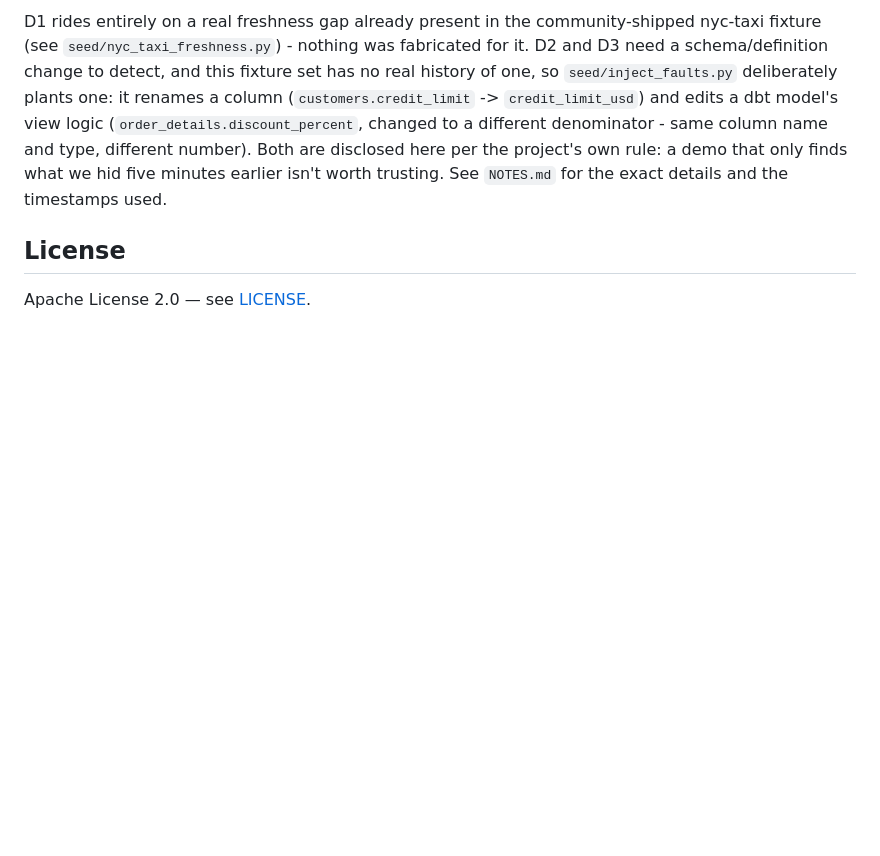
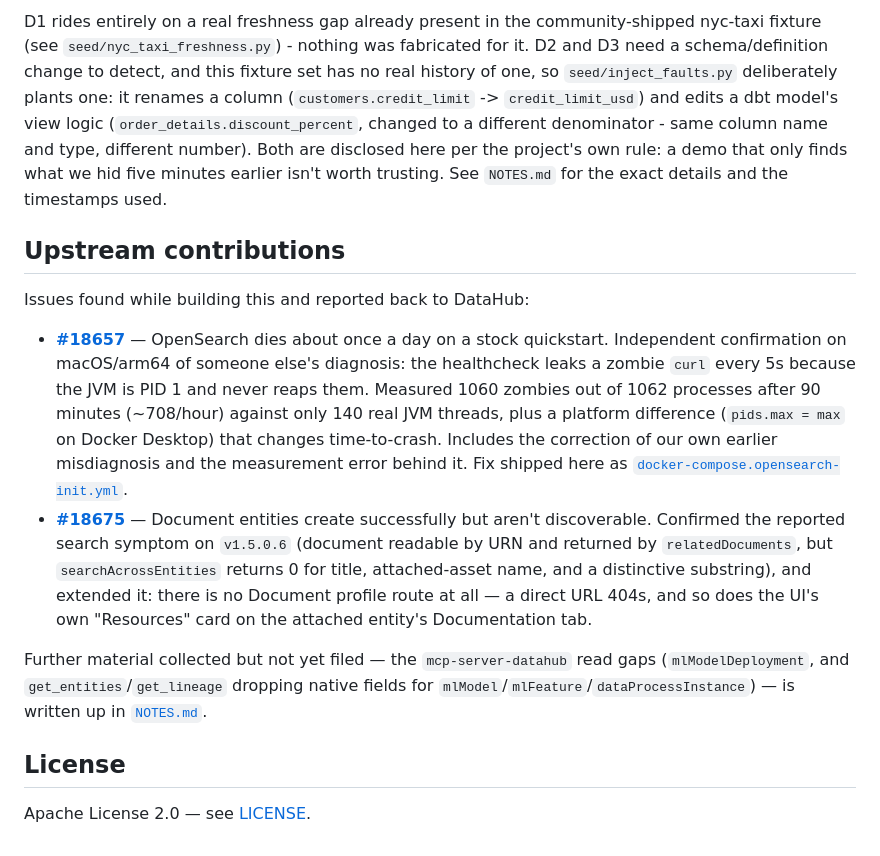
Before and after one commit to AnubisCrypto666/deadreckon, a Markdown page: README.md, the part around the change. Drawn GitHub-style; blank space fills up the shorter version.

```diff
--- a/README.md
+++ b/README.md
@@ -144,6 +144,18 @@ disclosed here per the project's own rule: a demo that only finds what we
 hid five minutes earlier isn't worth trusting. See `NOTES.md` for the
 exact details and the timestamps used.
 
+## Upstream contributions
+
+Issues found while building this and reported back to DataHub:
+
+- **[#18657](https://github.com/datahub-project/datahub/issues/18657#issuecomment-5108977744)** — OpenSearch dies about once a day on a stock quickstart. Independent confirmation on macOS/arm64 of someone else's diagnosis: the healthcheck leaks a zombie `curl` every 5s because the JVM is PID 1 and never reaps them. Measured 1060 zombies out of 1062 processes after 90 minutes (~708/hour) against only 140 real JVM threads, plus a platform difference (`pids.max = max` on Docker Desktop) that changes time-to-crash. Includes the correction of our own earlier misdiagnosis and the measurement error behind it. Fix shipped here as [`docker-compose.opensearch-init.yml`](docker-compose.opensearch-init.yml).
+- **[#18675](https://github.com/datahub-project/datahub/issues/18675#issuecomment-5108983658)** — Document entities create successfully but aren't discoverable. Confirmed the reported search symptom on `v1.5.0.6` (document readable by URN and returned by `relatedDocuments`, but `searchAcrossEntities` returns 0 for title, attached-asset name, and a distinctive substring), and extended it: there is no Document profile route at all — a direct URL 404s, and so does the UI's own "Resources" card on the attached entity's Documentation tab.
+
+Further material collected but not yet filed — the `mcp-server-datahub`
+read gaps (`mlModelDeployment`, and `get_entities`/`get_lineage` dropping
+native fields for `mlModel`/`mlFeature`/`dataProcessInstance`) — is
+written up in [`NOTES.md`](NOTES.md).
+
 ## License
 
 Apache License 2.0 — see [LICENSE](LICENSE).
```
Also changed, not shown: NOTES.md (+23 -0 lines).
